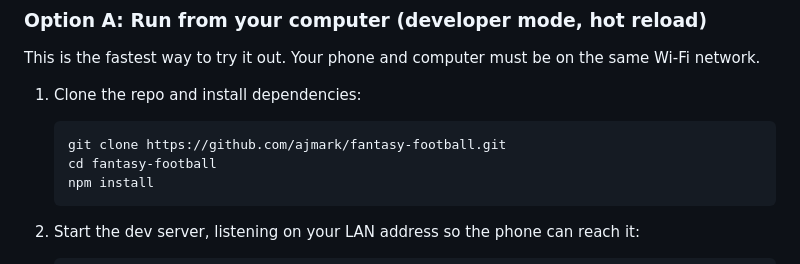
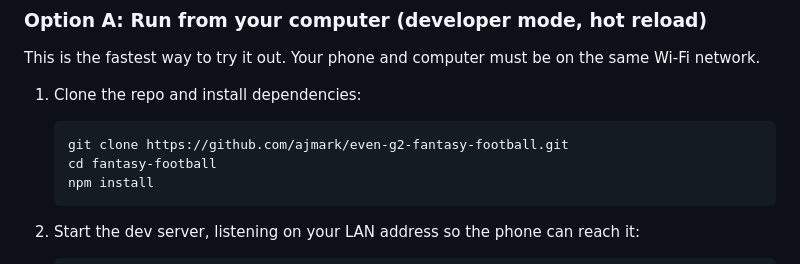
Before and after one commit to ajmark/even-g2-fantasy-football, a Markdown page: README.md, the part around the change. Drawn GitHub-style.

Commit message:
Update clone URL to renamed GitHub repository
Co-Authored-By: Claude Fable 5.1 <noreply@anthropic.com>
Claude-Session: https://claude.ai/code/session_01QozkgJUo2jwDaMWoBmdPfj

````diff
--- a/README.md
+++ b/README.md
@@ -57,7 +57,7 @@ same Wi-Fi network.
 1. Clone the repo and install dependencies:
 
    ```bash
-   git clone https://github.com/ajmark/fantasy-football.git
+   git clone https://github.com/ajmark/even-g2-fantasy-football.git
    cd fantasy-football
    npm install
    ```
````
